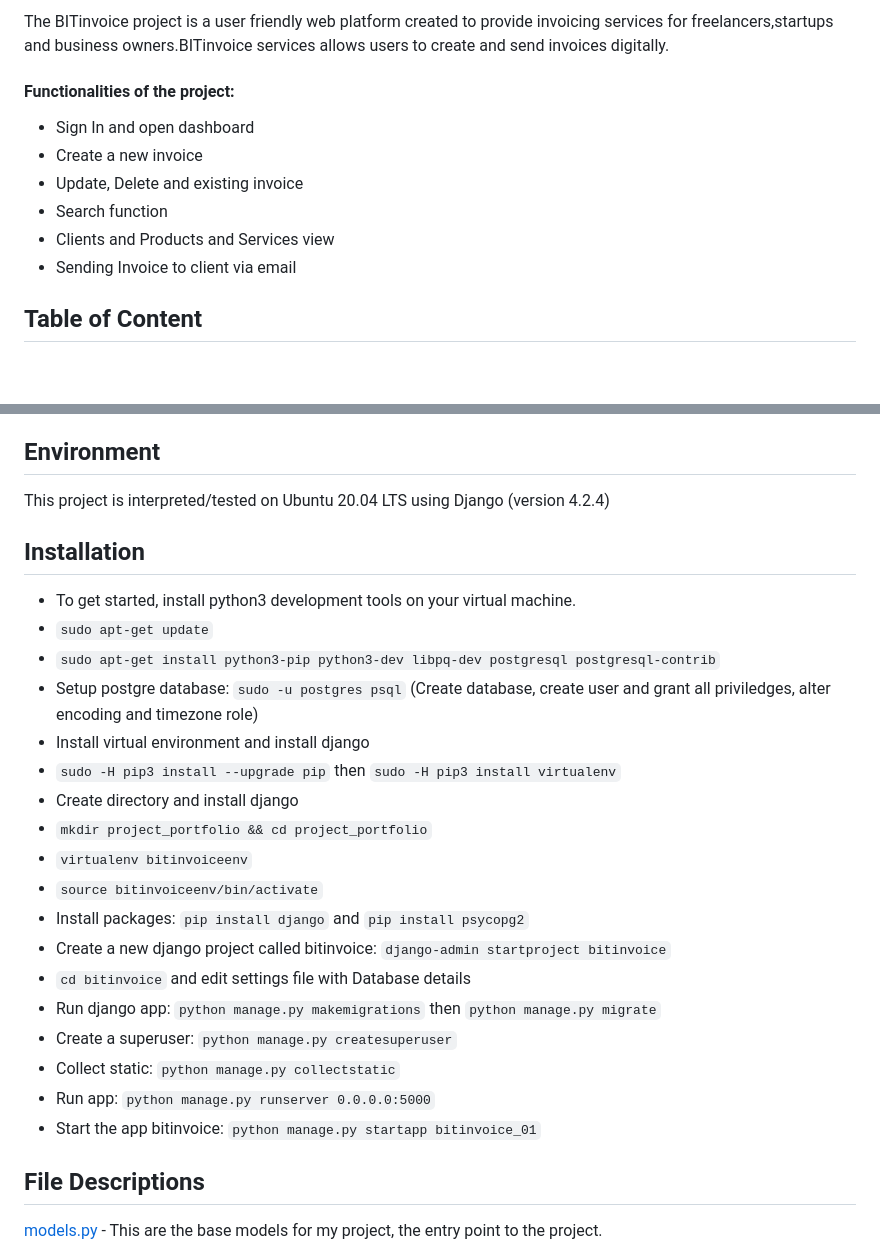
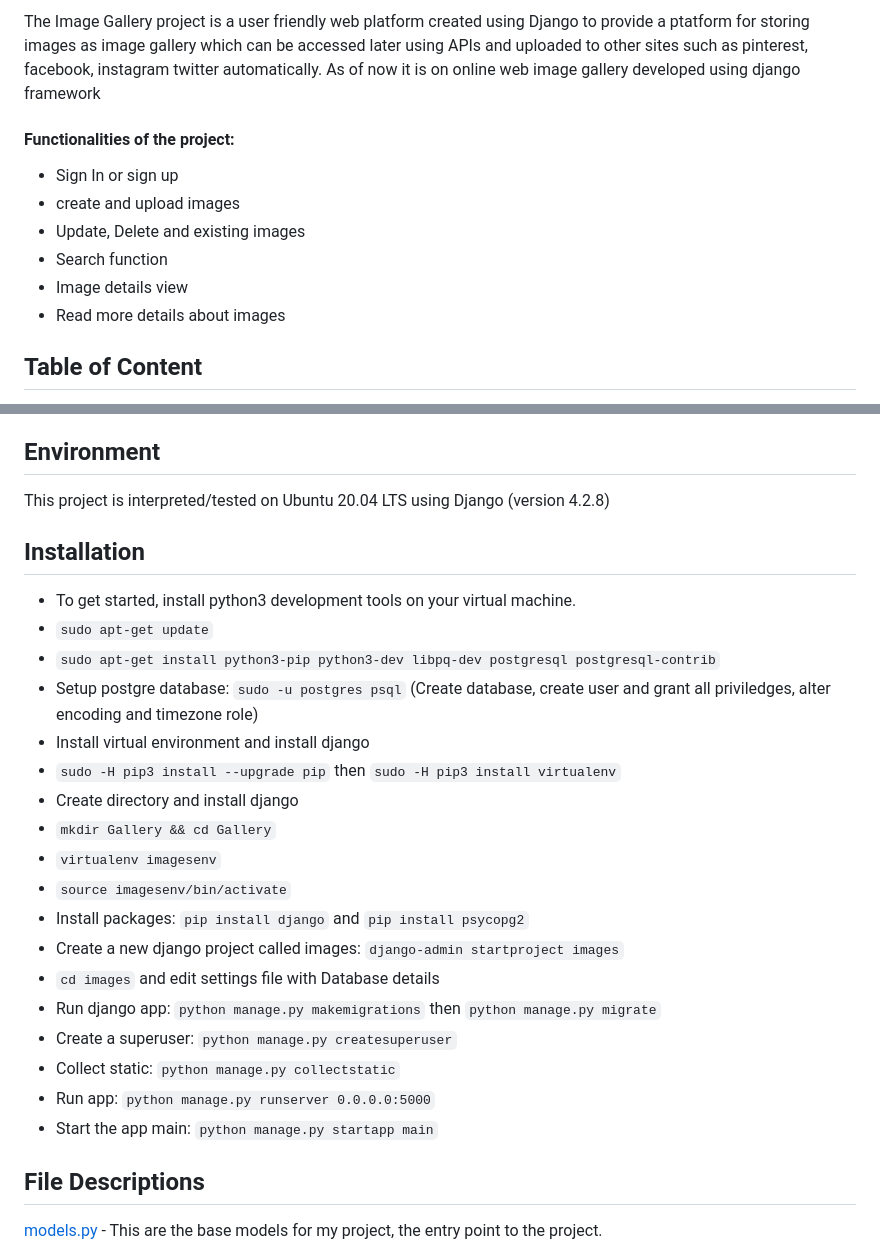
Before and after one commit to dbaba2011/django-app, a Markdown page: README.md, 2 parts joined by grey strips. Rendered like a GitHub page; blank space fills up the shorter version.

Commit message:
updating readme file with installation instructions

```diff
--- a/README.md
+++ b/README.md
@@ -1,12 +1,12 @@
-The BITinvoice project is a user friendly web platform created to provide invoicing services for freelancers,startups and business owners.BITinvoice services allows users to create and send invoices digitally.
+The Image Gallery project is a user friendly web platform created using Django to provide a ptatform for storing images as image gallery which can be accessed later using APIs and uploaded to other sites such as pinterest, facebook, instagram twitter automatically. As of now it is on online web image gallery developed using django framework
 
 #### Functionalities of the project:
-* Sign In and open dashboard
-* Create a new invoice
-* Update, Delete and existing invoice
+* Sign In or sign up
+* create and upload images
+* Update, Delete and existing images
 * Search function
-* Clients and Products and Services view
-* Sending Invoice to client via email
+* Image details view
+* Read more details about images
 
 ## Table of Content
 * [Environment](#environment)
@@ -18,7 +18,7 @@ The BITinvoice project is a user friendly web platform created to provide invoic
 * [License](#license)
 
 ## Environment
-This project is interpreted/tested on Ubuntu 20.04 LTS using Django (version 4.2.4)
+This project is interpreted/tested on Ubuntu 20.04 LTS using Django (version 4.2.8)
 
 ## Installation
 * To get started, install python3 development tools on your virtual machine.
@@ -28,17 +28,17 @@ This project is interpreted/tested on Ubuntu 20.04 LTS using Django (version 4.2
 * Install virtual environment and install django
 * `sudo -H pip3 install --upgrade pip` then `sudo -H pip3 install virtualenv`
 * Create directory and install django
-* `mkdir project_portfolio && cd project_portfolio`
-* `virtualenv bitinvoiceenv`
-* `source bitinvoiceenv/bin/activate`
+* `mkdir Gallery && cd Gallery`
+* `virtualenv imagesenv`
+* `source imagesenv/bin/activate`
 * Install packages: `pip install django` and `pip install psycopg2`
-* Create a new django project called bitinvoice: `django-admin startproject bitinvoice`
-* `cd bitinvoice` and edit settings file with Database details
+* Create a new django project called images: `django-admin startproject images`
+* `cd images` and edit settings file with Database details
 * Run django app: `python manage.py makemigrations` then `python manage.py migrate`
 * Create a superuser: `python manage.py createsuperuser`
 * Collect static: `python manage.py collectstatic`
 * Run app: `python manage.py runserver 0.0.0.0:5000`
-* Start the app bitinvoice: `python manage.py startapp bitinvoice_01`
+* Start the app main: `python manage.py startapp main`
 
 ## File Descriptions
 [models.py](bitinvoice_01/models.py) - This are the base models for my project, the entry point to the project.
```
